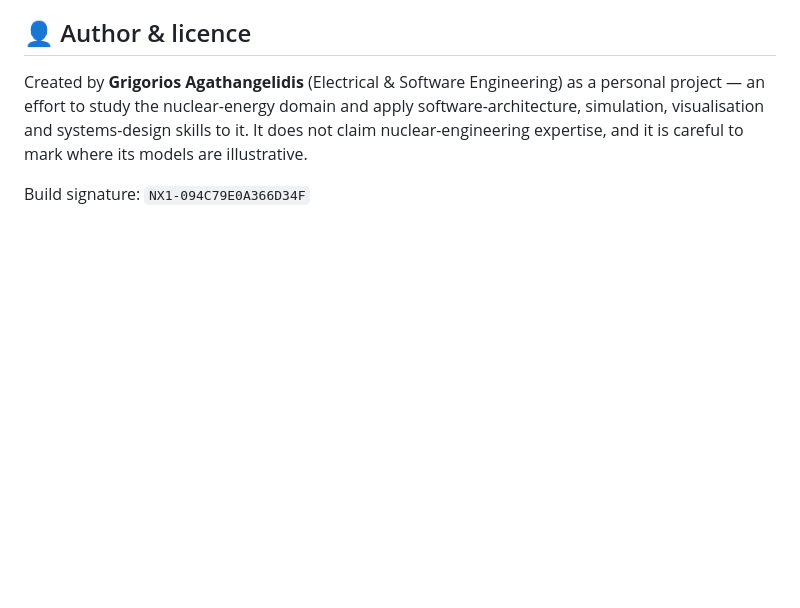
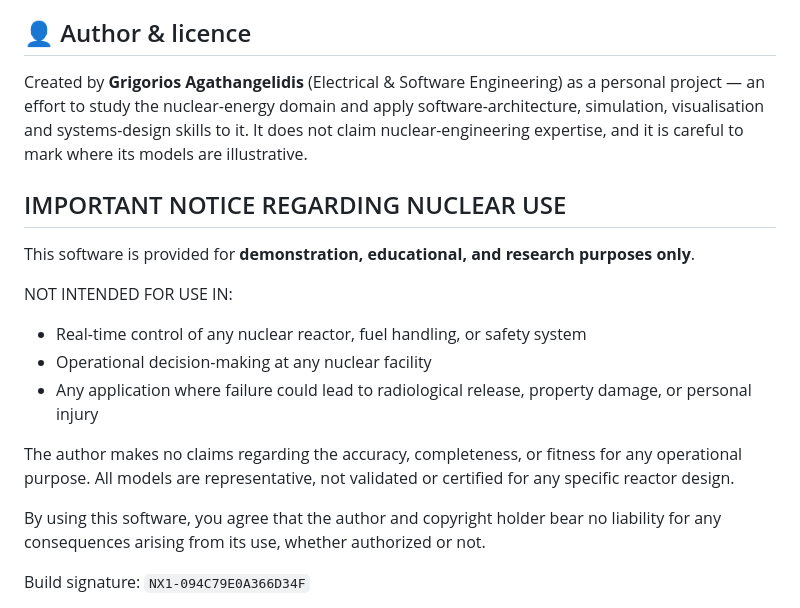
Before and after one commit to gregory82gr/Nexus-1-phase-0, a Markdown page: README.md, the part around the change. Drawn GitHub-style; blank space fills up the shorter version.

Commit message:
Include important notice for nuclear use limitations
Added important notice regarding nuclear use and limitations.

```diff
--- a/README.md
+++ b/README.md
@@ -130,6 +130,21 @@ A full set of PDFs accompanies the application:
 
 Created by **Grigorios Agathangelidis** (Electrical & Software Engineering) as a personal project — an effort to study the nuclear-energy domain and apply software-architecture, simulation, visualisation and systems-design skills to it. It does not claim nuclear-engineering expertise, and it is careful to mark where its models are illustrative.
 
+## IMPORTANT NOTICE REGARDING NUCLEAR USE
+
+This software is provided for **demonstration, educational, and research purposes only**.
+
+NOT INTENDED FOR USE IN:
+- Real-time control of any nuclear reactor, fuel handling, or safety system
+- Operational decision-making at any nuclear facility
+- Any application where failure could lead to radiological release, property damage, or personal injury
+
+The author makes no claims regarding the accuracy, completeness, or fitness for any operational purpose.
+All models are representative, not validated or certified for any specific reactor design.
+
+By using this software, you agree that the author and copyright holder bear no liability for any consequences
+arising from its use, whether authorized or not.
+
 Build signature: `NX1-094C79E0A366D34F`
 
 © 2026 Grigorios Agathangelidis. **All rights reserved.** See [`LICENSE.txt`](LICENSE.txt). This is a demonstration and educational tool; it is not a licensed analysis tool and is not connected to any real reactor.
```
